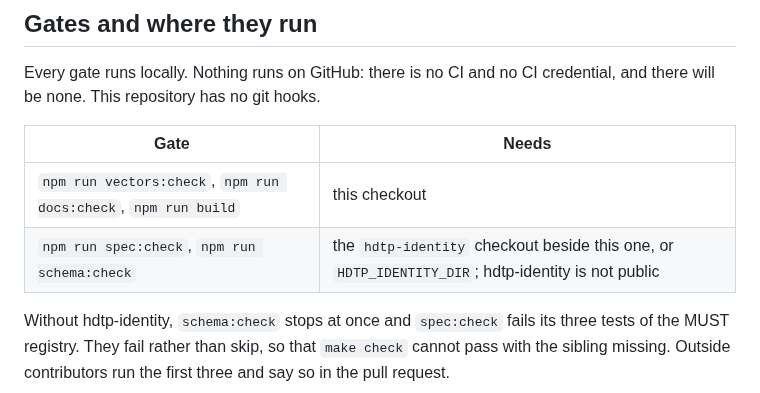
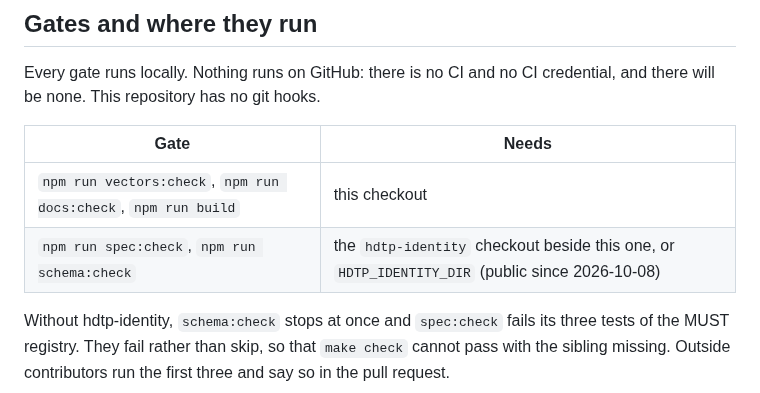
Before and after one commit to humandelegatedtrustprotocol/hdtp-spec, a Markdown page: CONTRIBUTING.md, the part around the change. Rendered like a GitHub page.

```diff
--- a/CONTRIBUTING.md
+++ b/CONTRIBUTING.md
@@ -79,7 +79,7 @@ will be none. This repository has no git hooks.
 | Gate | Needs |
 |---|---|
 | `npm run vectors:check`, `npm run docs:check`, `npm run build` | this checkout |
-| `npm run spec:check`, `npm run schema:check` | the `hdtp-identity` checkout beside this one, or `HDTP_IDENTITY_DIR`; hdtp-identity is not public |
+| `npm run spec:check`, `npm run schema:check` | the `hdtp-identity` checkout beside this one, or `HDTP_IDENTITY_DIR` (public since 2026-10-08) |
 
 Without hdtp-identity, `schema:check` stops at once and `spec:check` fails its three tests of the
 MUST registry. They fail rather than skip, so that `make check` cannot pass with the sibling
```
Also changed, not shown: GOVERNANCE.md (+1 -1 lines), README.md (+1 -1 lines).
